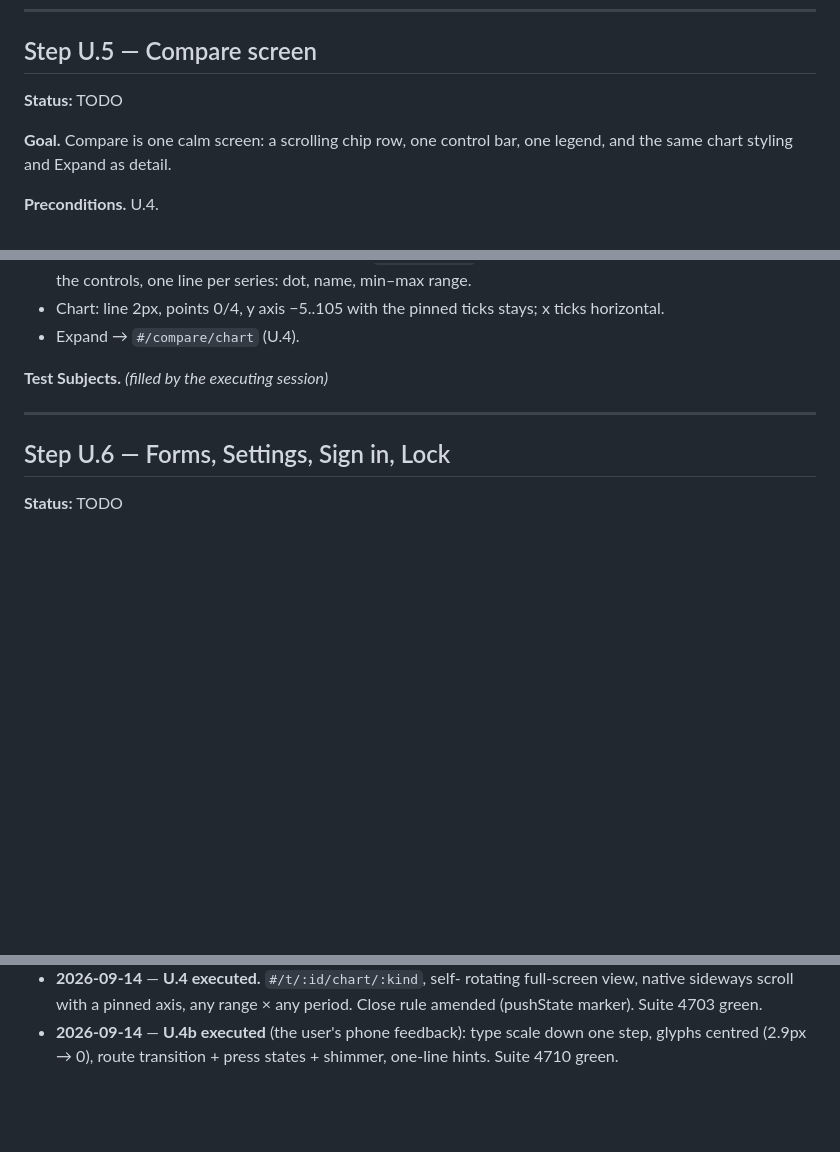
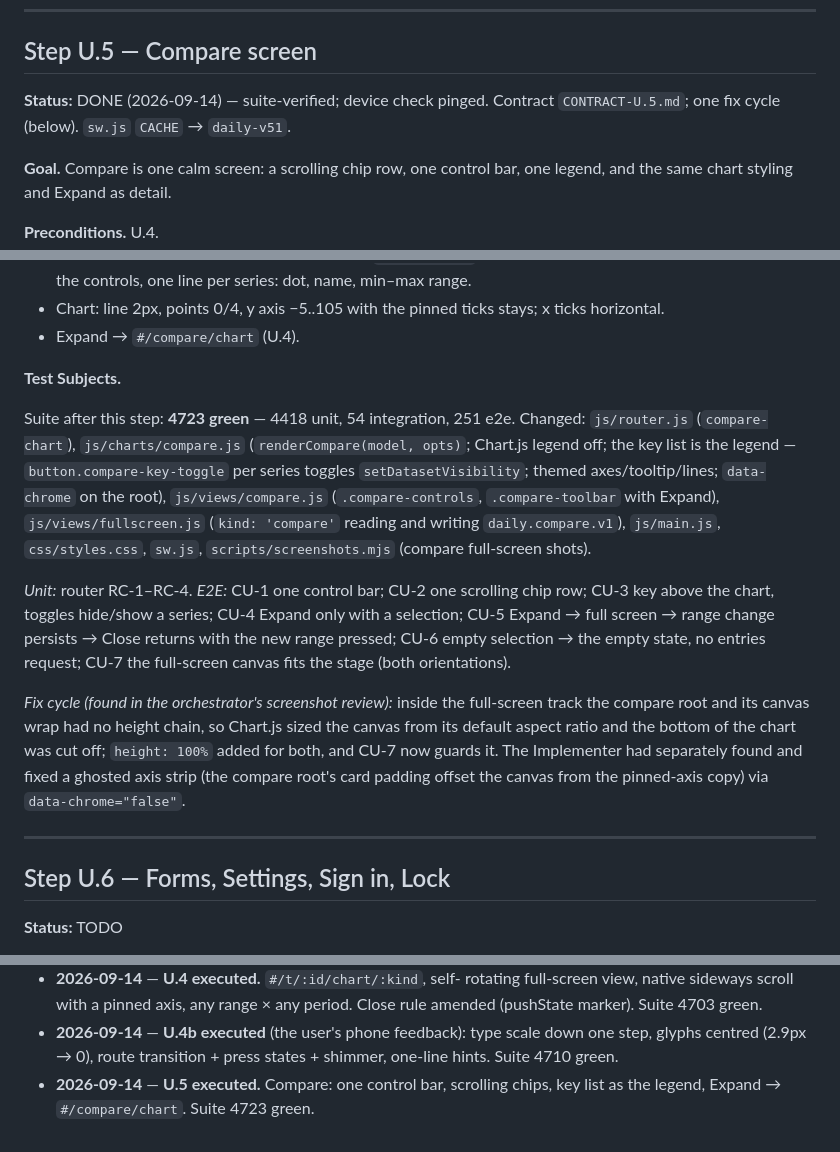
Before and after one commit to masihbn/daily, a Markdown page: docs/DESIGN_PLAN.md, 3 parts joined by grey strips. Drawn GitHub-style; blank space fills up the shorter version.

Commit message:
Step U.5 DONE: record Test Subjects and the compare full-screen route in the docs
Co-Authored-By: Claude Fable 5.1 <noreply@anthropic.com>
Claude-Session: https://claude.ai/code/session_01Tfu6JrVTErSEtsXELrRvQA

```diff
--- a/docs/DESIGN_PLAN.md
+++ b/docs/DESIGN_PLAN.md
@@ -683,7 +683,9 @@ so the arrival still reads as motion.
 
 ## Step U.5 — Compare screen
 
-**Status:** TODO
+**Status:** DONE (2026-09-14) — suite-verified; device check pinged.
+Contract `CONTRACT-U.5.md`; one fix cycle (below). `sw.js` `CACHE` →
+`daily-v51`.
 
 **Goal.** Compare is one calm screen: a scrolling chip row, one control
 bar, one legend, and the same chart styling and Expand as detail.
@@ -708,7 +710,33 @@ where the contract moves elements.
   stays; x ticks horizontal.
 - Expand → `#/compare/chart` (U.4).
 
-**Test Subjects.** _(filled by the executing session)_
+**Test Subjects.**
+
+Suite after this step: **4723 green** — 4418 unit, 54 integration, 251 e2e.
+Changed: `js/router.js` (`compare-chart`), `js/charts/compare.js`
+(`renderCompare(model, opts)`; Chart.js legend off; the key list is the
+legend — `button.compare-key-toggle` per series toggles
+`setDatasetVisibility`; themed axes/tooltip/lines; `data-chrome` on the
+root), `js/views/compare.js` (`.compare-controls`, `.compare-toolbar`
+with Expand), `js/views/fullscreen.js` (`kind: 'compare'` reading and
+writing `daily.compare.v1`), `js/main.js`, `css/styles.css`, `sw.js`,
+`scripts/screenshots.mjs` (compare full-screen shots).
+
+*Unit:* router RC-1–RC-4.
+*E2E:* CU-1 one control bar; CU-2 one scrolling chip row; CU-3 key
+above the chart, toggles hide/show a series; CU-4 Expand only with a
+selection; CU-5 Expand → full screen → range change persists → Close
+returns with the new range pressed; CU-6 empty selection → the empty
+state, no entries request; CU-7 the full-screen canvas fits the stage
+(both orientations).
+
+*Fix cycle (found in the orchestrator's screenshot review):* inside the
+full-screen track the compare root and its canvas wrap had no height
+chain, so Chart.js sized the canvas from its default aspect ratio and
+the bottom of the chart was cut off; `height: 100%` added for both, and
+CU-7 now guards it. The Implementer had separately found and fixed a
+ghosted axis strip (the compare root's card padding offset the canvas
+from the pinned-axis copy) via `data-chrome="false"`.
 
 ---
 
@@ -832,3 +860,6 @@ test count, and close this plan the way `BUILD_PLAN.md` was closed.
 - **2026-09-14** — **U.4b executed** (the user's phone feedback): type
   scale down one step, glyphs centred (2.9px → 0), route transition +
   press states + shimmer, one-line hints. Suite 4710 green.
+- **2026-09-14** — **U.5 executed.** Compare: one control bar, scrolling
+  chips, key list as the legend, Expand → `#/compare/chart`. Suite 4723
+  green.
```
Also changed, not shown: CLAUDE.md (+2 -2 lines).
